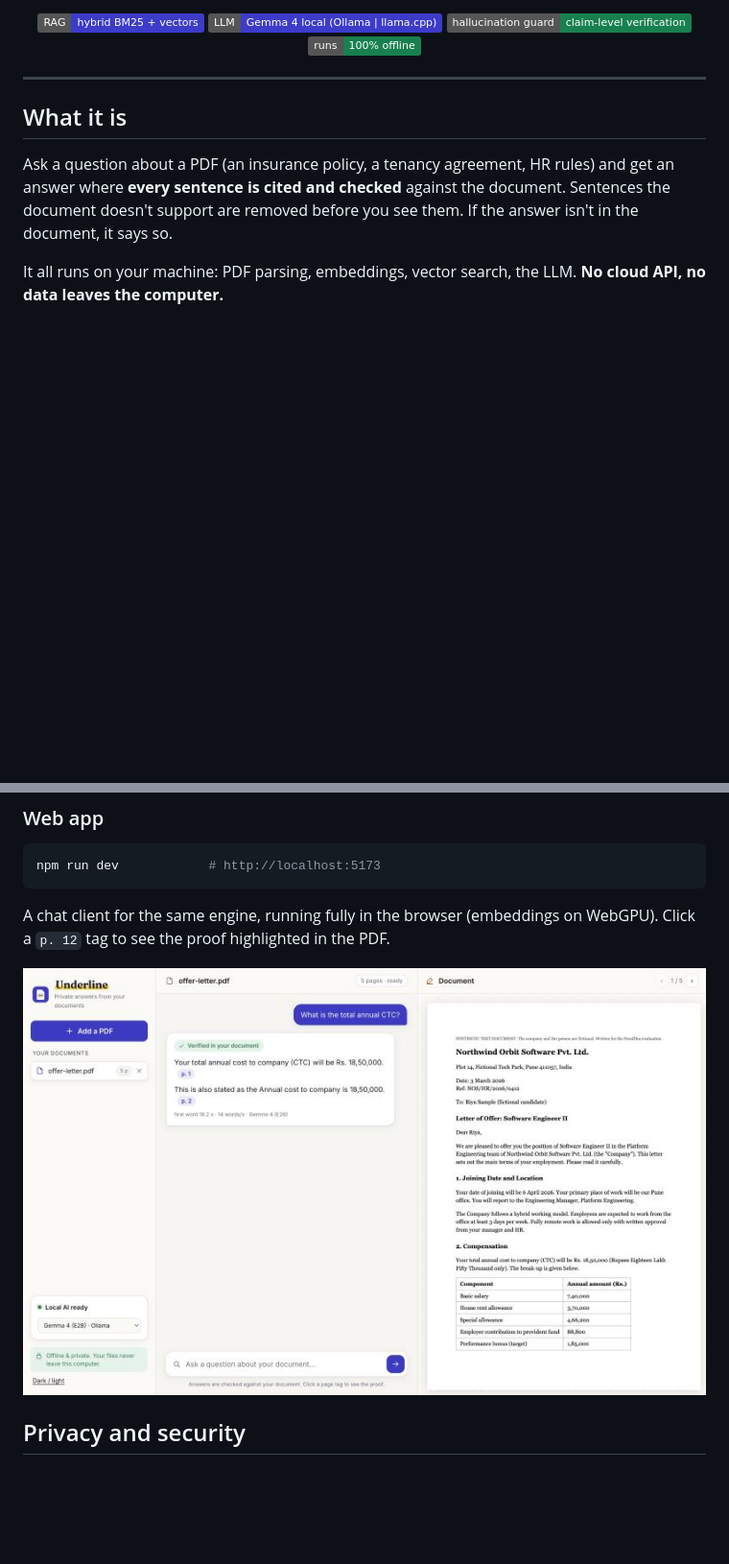
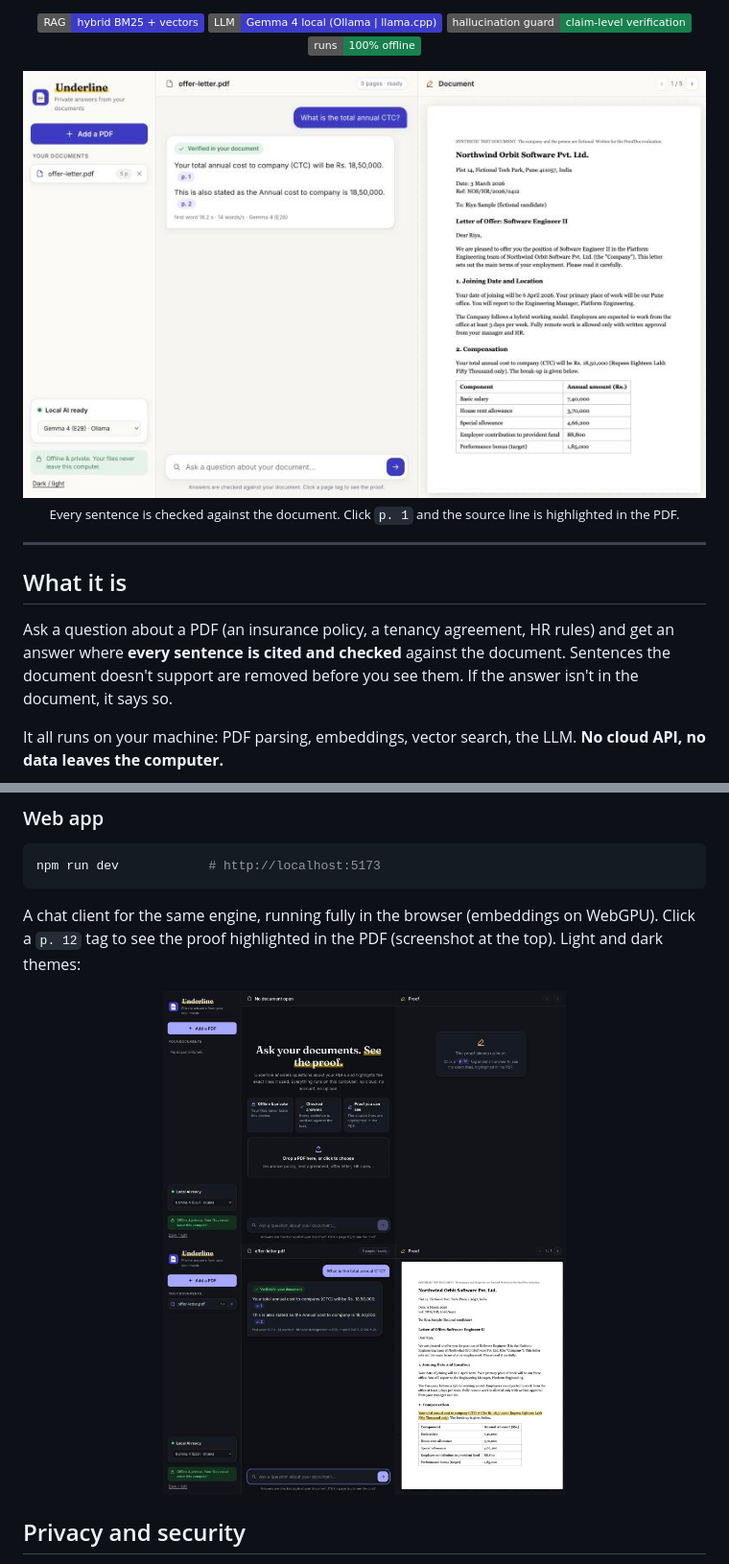
Before and after one commit to umangbagadi03/underline, a Markdown page: README.md, 2 parts joined by grey strips. Shown at 96% size. GitHub-like rendering; badges without logos; blank space fills up the shorter version.

Commit message:
Show the app screenshot at the top of the README

````diff
--- a/README.md
+++ b/README.md
@@ -14,6 +14,11 @@
   <img alt="Local LLM" src="https://img.shields.io/badge/LLM-Gemma%204%20local%20(Ollama%20%7C%20llama.cpp)-3d3bc9">
   <img alt="Hallucination guard" src="https://img.shields.io/badge/hallucination%20guard-claim--level%20verification-18804f">
   <img alt="Offline" src="https://img.shields.io/badge/runs-100%25%20offline-18804f">
+</p>
+
+<p align="center">
+  <img src="docs/screenshots/answer-light.png" alt="Underline answering a question about a PDF: a verified answer with page tags, and the source line highlighted in the document" width="860">
+  <br><sub>Every sentence is checked against the document. Click <code>p. 1</code> and the source line is highlighted in the PDF.</sub>
 </p>
 
 ---
@@ -165,10 +170,11 @@ curl -s -X POST localhost:8787/documents/$ID/ask -d '{"question":"What is the no
 npm run dev            # http://localhost:5173
 ```
 
-A chat client for the same engine, running fully in the browser (embeddings on WebGPU). Click a `p. 12` tag to see the proof highlighted in the PDF.
+A chat client for the same engine, running fully in the browser (embeddings on WebGPU). Click a `p. 12` tag to see the proof highlighted in the PDF (screenshot at the top). Light and dark themes:
 
 <p align="center">
-  <img src="docs/screenshots/answer-light.png" alt="Underline web app answering a question, with the source line highlighted in the PDF" width="820">
+  <img src="docs/screenshots/welcome-dark.jpg" alt="Underline start screen in dark mode" width="420">
+  <img src="docs/screenshots/answer-dark.jpg" alt="Underline answer with highlighted proof in dark mode" width="420">
 </p>
 
 ## Privacy and security
````
